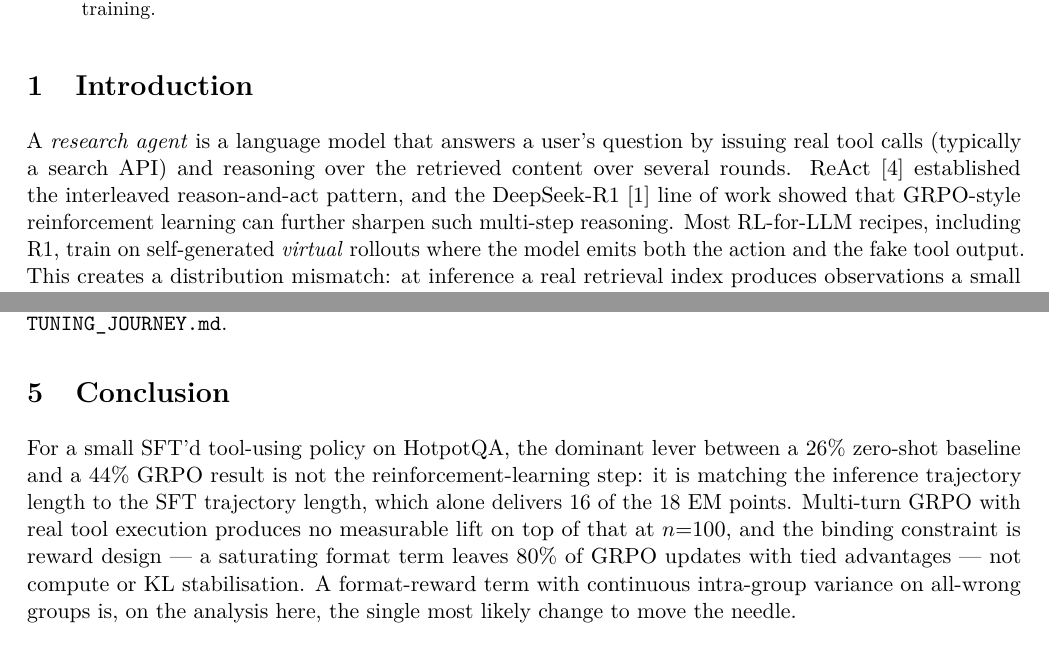
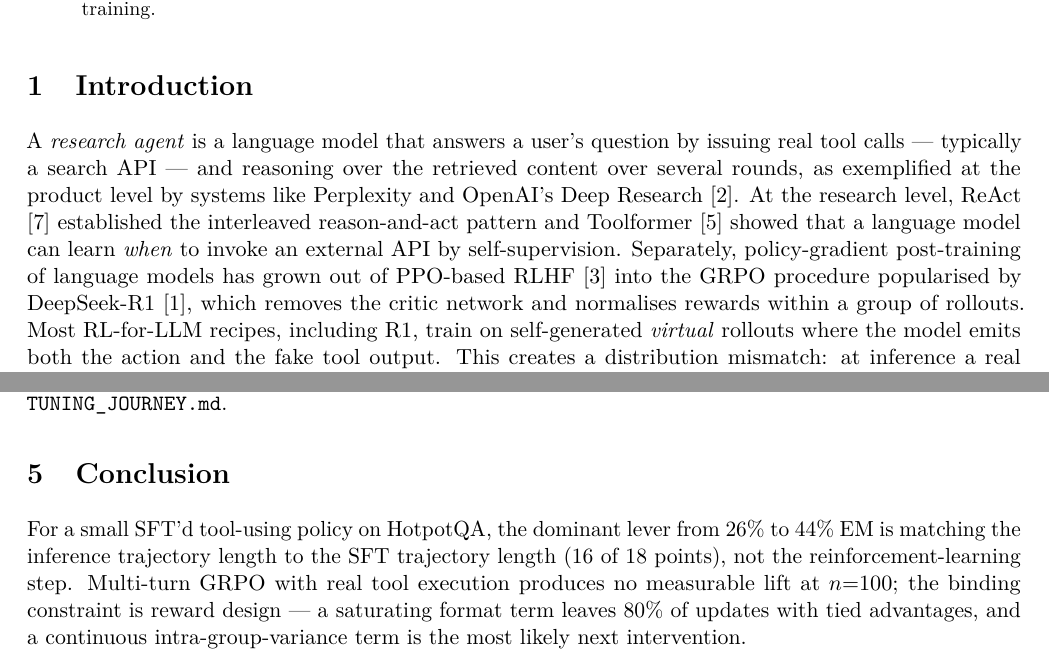
Before and after one commit to 202520030411/Research_Agent_RL, a LaTeX paper (report/short.tex): two parts of pages 1 and 4 of 7, joined at a grey line, cut so that both start at the same text. Compiled offline with pdfLaTeX.

Commit message:
short: restore 3 citations (toolformer/rlhf/deep-research) in intro; tighten conclusion to keep body at 4 pages

```diff
--- a/report/short.tex
+++ b/report/short.tex
@@ -59,19 +59,26 @@
 \label{sec:intro}
 
 A \emph{research agent} is a language model that answers a user's
-question by issuing real tool calls (typically a search API) and
-reasoning over the retrieved content over several rounds. ReAct
-\cite{react} established the interleaved reason-and-act pattern,
-and the DeepSeek-R1 \cite{deepseek-r1} line of work showed that
-GRPO-style reinforcement learning can further sharpen such
-multi-step reasoning. Most RL-for-LLM recipes, including R1, train
+question by issuing real tool calls --- typically a search API
+--- and reasoning over the retrieved content over several
+rounds, as exemplified at the product level by systems like
+Perplexity and OpenAI's Deep Research \cite{deep-research}. At
+the research level, ReAct \cite{react} established the
+interleaved reason-and-act pattern and Toolformer
+\cite{toolformer} showed that a language model can learn
+\emph{when} to invoke an external API by self-supervision.
+Separately, policy-gradient post-training of language models has
+grown out of PPO-based RLHF \cite{rlhf-instructgpt} into the
+GRPO procedure popularised by DeepSeek-R1 \cite{deepseek-r1},
+which removes the critic network and normalises rewards within a
+group of rollouts. Most RL-for-LLM recipes, including R1, train
 on self-generated \emph{virtual} rollouts where the model emits
 both the action and the fake tool output. This creates a
-distribution mismatch: at inference a real retrieval index produces
-observations a small policy would never hallucinate. We study what
-happens if we close that gap --- running GRPO rollouts that execute
-the real BM25 tool at every step --- on a small 0.5B-parameter
-open policy.
+distribution mismatch: at inference a real retrieval index
+produces observations a small policy would never hallucinate. We
+study what happens if we close that gap --- running GRPO rollouts
+that execute the real BM25 tool at every step --- on a small
+0.5B-parameter open policy.
 
 Our testbed is HotpotQA distractor \cite{hotpotqa}, a two-hop
 multi-document QA benchmark. We compare three regimes: (i)~a
@@ -316,17 +323,13 @@
 \label{sec:conclusion}
 
 For a small SFT'd tool-using policy on HotpotQA, the dominant
-lever between a 26\% zero-shot baseline and a 44\% GRPO result
-is not the reinforcement-learning step: it is matching the
-inference trajectory length to the SFT trajectory length, which
-alone delivers 16 of the 18 EM points. Multi-turn GRPO with real
-tool execution produces no measurable lift on top of that at
-$n{=}100$, and the binding constraint is reward design --- a
-saturating format term leaves 80\% of GRPO updates with tied
-advantages --- not compute or KL stabilisation. A format-reward
-term with continuous intra-group variance on all-wrong groups is,
-on the analysis here, the single most likely change to move the
-needle.
+lever from 26\% to 44\% EM is matching the inference trajectory
+length to the SFT trajectory length (16 of 18 points), not the
+reinforcement-learning step. Multi-turn GRPO with real tool
+execution produces no measurable lift at $n{=}100$; the binding
+constraint is reward design --- a saturating format term leaves
+80\% of updates with tied advantages, and a continuous
+intra-group-variance term is the most likely next intervention.
 
 % ==========================================================
 \bibliographystyle{plain}
```
Also changed, not shown: report/short.pdf.
